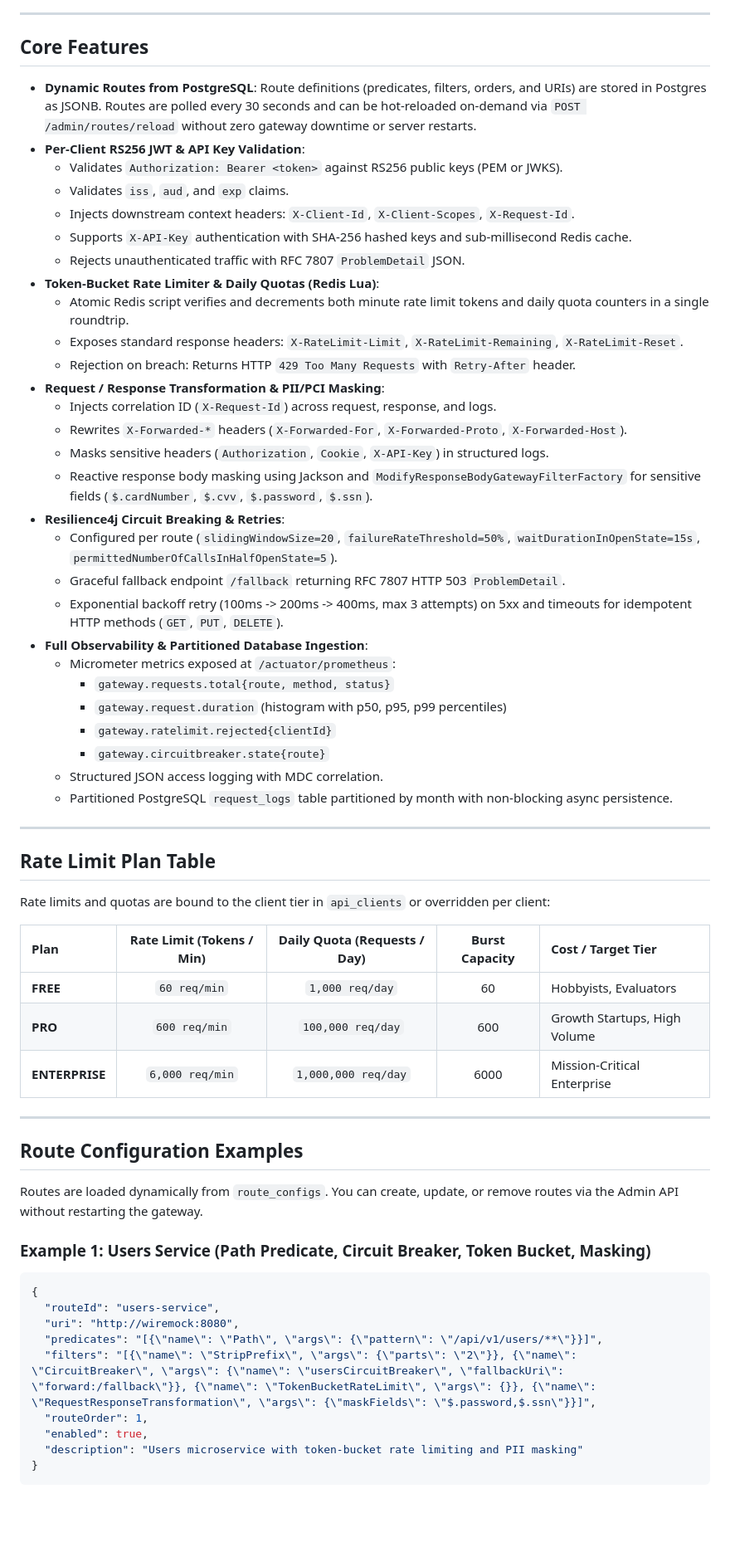
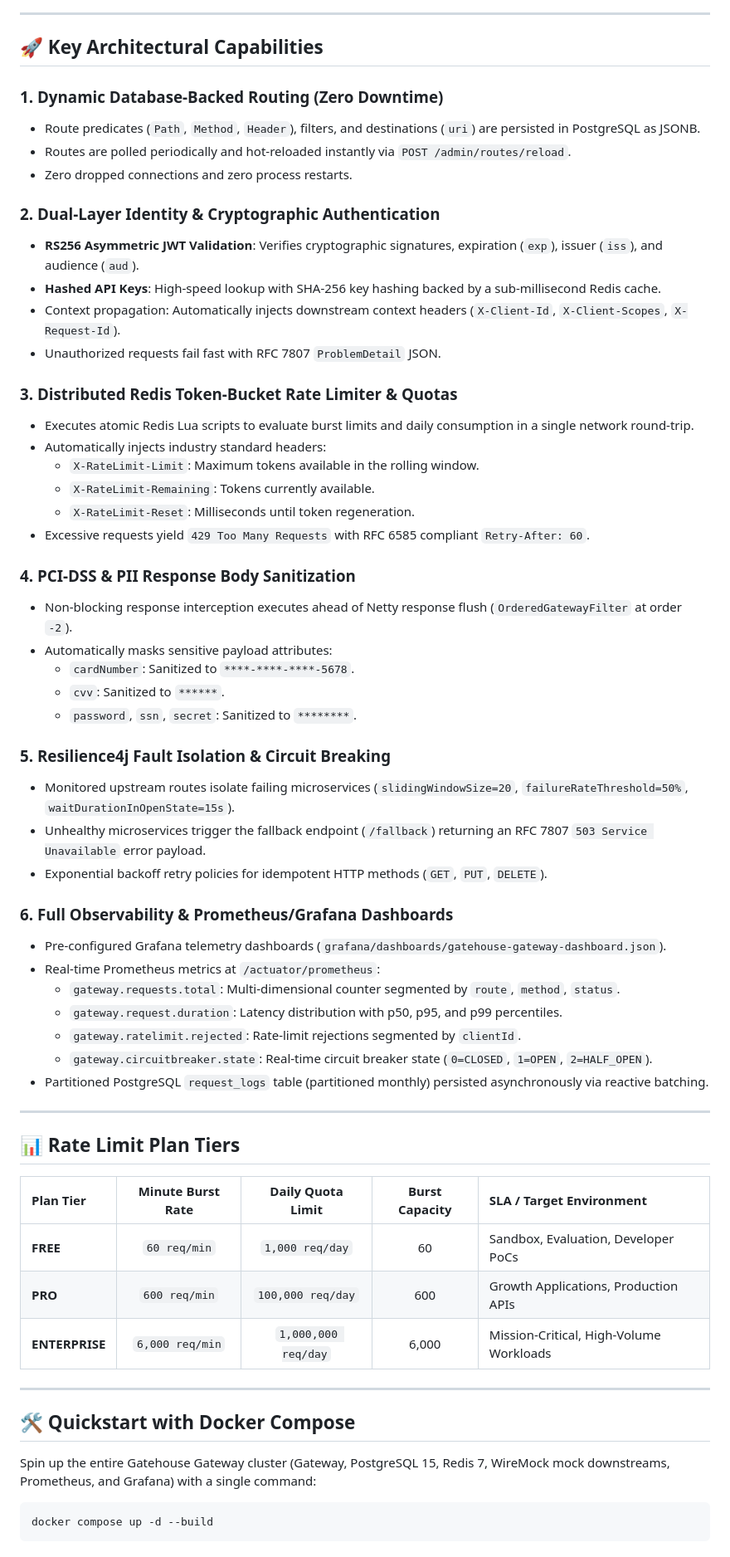
Before and after one commit to crnjihia/gatehouse-gateway, a Markdown page: README.md, the part around one of its changes. Shown at 83% size. GitHub-like rendering; blank space fills up the shorter version.

````diff
--- a/README.md
+++ b/README.md
@@ -58,65 +86,65 @@ flowchart TD
 
 ---
 
-## Core Features
+## 🚀 Key Architectural Capabilities
 
-- **Dynamic Routes from PostgreSQL**: Route definitions (predicates, filters, orders, and URIs) are stored in Postgres as JSONB. Routes are polled every 30 seconds and can be hot-reloaded on-demand via `POST /admin/routes/reload` without zero gateway downtime or server restarts.
-- **Per-Client RS256 JWT & API Key Validation**:
-  - Validates `Authorization: Bearer <token>` against RS256 public keys (PEM or JWKS).
-  - Validates `iss`, `aud`, and `exp` claims.
-  - Injects downstream context headers: `X-Client-Id`, `X-Client-Scopes`, `X-Request-Id`.
-  - Supports `X-API-Key` authentication with SHA-256 hashed keys and sub-millisecond Redis cache.
-  - Rejects unauthenticated traffic with RFC 7807 `ProblemDetail` JSON.
-- **Token-Bucket Rate Limiter & Daily Quotas (Redis Lua)**:
-  - Atomic Redis script verifies and decrements both minute rate limit tokens and daily quota counters in a single roundtrip.
-  - Exposes standard response headers: `X-RateLimit-Limit`, `X-RateLimit-Remaining`, `X-RateLimit-Reset`.
-  - Rejection on breach: Returns HTTP `429 Too Many Requests` with `Retry-After` header.
-- **Request / Response Transformation & PII/PCI Masking**:
-  - Injects correlation ID (`X-Request-Id`) across request, response, and logs.
-  - Rewrites `X-Forwarded-*` headers (`X-Forwarded-For`, `X-Forwarded-Proto`, `X-Forwarded-Host`).
-  - Masks sensitive headers (`Authorization`, `Cookie`, `X-API-Key`) in structured logs.
-  - Reactive response body masking using Jackson and `ModifyResponseBodyGatewayFilterFactory` for sensitive fields (`$.cardNumber`, `$.cvv`, `$.password`, `$.ssn`).
-- **Resilience4j Circuit Breaking & Retries**:
-  - Configured per route (`slidingWindowSize=20`, `failureRateThreshold=50%`, `waitDurationInOpenState=15s`, `permittedNumberOfCallsInHalfOpenState=5`).
-  - Graceful fallback endpoint `/fallback` returning RFC 7807 HTTP 503 `ProblemDetail`.
-  - Exponential backoff retry (100ms -> 200ms -> 400ms, max 3 attempts) on 5xx and timeouts for idempotent HTTP methods (`GET`, `PUT`, `DELETE`).
-- **Full Observability & Partitioned Database Ingestion**:
-  - Micrometer metrics exposed at `/actuator/prometheus`:
-    - `gateway.requests.total{route, method, status}`
-    - `gateway.request.duration` (histogram with p50, p95, p99 percentiles)
-    - `gateway.ratelimit.rejected{clientId}`
-    - `gateway.circuitbreaker.state{route}`
-  - Structured JSON access logging with MDC correlation.
-  - Partitioned PostgreSQL `request_logs` table partitioned by month with non-blocking async persistence.
+### 1. Dynamic Database-Backed Routing (Zero Downtime)
+- Route predicates (`Path`, `Method`, `Header`), filters, and destinations (`uri`) are persisted in PostgreSQL as JSONB.
+- Routes are polled periodically and hot-reloaded instantly via `POST /admin/routes/reload`.
+- Zero dropped connections and zero process restarts.
+
+### 2. Dual-Layer Identity & Cryptographic Authentication
+- **RS256 Asymmetric JWT Validation**: Verifies cryptographic signatures, expiration (`exp`), issuer (`iss`), and audience (`aud`).
+- **Hashed API Keys**: High-speed lookup with SHA-256 key hashing backed by a sub-millisecond Redis cache.
+- Context propagation: Automatically injects downstream context headers (`X-Client-Id`, `X-Client-Scopes`, `X-Request-Id`).
+- Unauthorized requests fail fast with RFC 7807 `ProblemDetail` JSON.
+
+### 3. Distributed Redis Token-Bucket Rate Limiter & Quotas
+- Executes atomic Redis Lua scripts to evaluate burst limits and daily consumption in a single network round-trip.
+- Automatically injects industry standard headers:
+  - `X-RateLimit-Limit`: Maximum tokens available in the rolling window.
+  - `X-RateLimit-Remaining`: Tokens currently available.
+  - `X-RateLimit-Reset`: Milliseconds until token regeneration.
+- Excessive requests yield `429 Too Many Requests` with RFC 6585 compliant `Retry-After: 60`.
+
+### 4. PCI-DSS & PII Response Body Sanitization
+- Non-blocking response interception executes ahead of Netty response flush (`OrderedGatewayFilter` at order `-2`).
+- Automatically masks sensitive payload attributes:
+  - `cardNumber`: Sanitized to `****-****-****-5678`.
+  - `cvv`: Sanitized to `******`.
+  - `password`, `ssn`, `secret`: Sanitized to `********`.
+
+### 5. Resilience4j Fault Isolation & Circuit Breaking
+- Monitored upstream routes isolate failing microservices (`slidingWindowSize=20`, `failureRateThreshold=50%`, `waitDurationInOpenState=15s`).
+- Unhealthy microservices trigger the fallback endpoint (`/fallback`) returning an RFC 7807 `503 Service Unavailable` error payload.
+- Exponential backoff retry policies for idempotent HTTP methods (`GET`, `PUT`, `DELETE`).
+
+### 6. Full Observability & Prometheus/Grafana Dashboards
+- Pre-configured Grafana telemetry dashboards (`grafana/dashboards/gatehouse-gateway-dashboard.json`).
+- Real-time Prometheus metrics at `/actuator/prometheus`:
+  - `gateway.requests.total`: Multi-dimensional counter segmented by `route`, `method`, `status`.
+  - `gateway.request.duration`: Latency distribution with p50, p95, and p99 percentiles.
+  - `gateway.ratelimit.rejected`: Rate-limit rejections segmented by `clientId`.
+  - `gateway.circuitbreaker.state`: Real-time circuit breaker state (`0=CLOSED`, `1=OPEN`, `2=HALF_OPEN`).
+- Partitioned PostgreSQL `request_logs` table (partitioned monthly) persisted asynchronously via reactive batching.
 
 ---
 
-## Rate Limit Plan Table
+## 📊 Rate Limit Plan Tiers
 
-Rate limits and quotas are bound to the client tier in `api_clients` or overridden per client:
-
-| Plan | Rate Limit (Tokens / Min) | Daily Quota (Requests / Day) | Burst Capacity | Cost / Target Tier |
+| Plan Tier | Minute Burst Rate | Daily Quota Limit | Burst Capacity | SLA / Target Environment |
 | :--- | :---: | :---: | :---: | :--- |
-| **FREE** | `60 req/min` | `1,000 req/day` | 60 | Hobbyists, Evaluators |
-| **PRO** | `600 req/min` | `100,000 req/day` | 600 | Growth Startups, High Volume |
-| **ENTERPRISE** | `6,000 req/min` | `1,000,000 req/day` | 6000 | Mission-Critical Enterprise |
+| **FREE** | `60 req/min` | `1,000 req/day` | 60 | Sandbox, Evaluation, Developer PoCs |
+| **PRO** | `600 req/min` | `100,000 req/day` | 600 | Growth Applications, Production APIs |
+| **ENTERPRISE** | `6,000 req/min` | `1,000,000 req/day` | 6,000 | Mission-Critical, High-Volume Workloads |
 
 ---
 
-## Route Configuration Examples
+## 🛠️ Quickstart with Docker Compose
 
-Routes are loaded dynamically from `route_configs`. You can create, update, or remove routes via the Admin API without restarting the gateway.
+Spin up the entire Gatehouse Gateway cluster (Gateway, PostgreSQL 15, Redis 7, WireMock mock downstreams, Prometheus, and Grafana) with a single command:
 
-### Example 1: Users Service (Path Predicate, Circuit Breaker, Token Bucket, Masking)
-```json
-{
-  "routeId": "users-service",
-  "uri": "http://wiremock:8080",
-  "predicates": "[{\"name\": \"Path\", \"args\": {\"pattern\": \"/api/v1/users/**\"}}]",
-  "filters": "[{\"name\": \"StripPrefix\", \"args\": {\"parts\": \"2\"}}, {\"name\": \"CircuitBreaker\", \"args\": {\"name\": \"usersCircuitBreaker\", \"fallbackUri\": \"forward:/fallback\"}}, {\"name\": \"TokenBucketRateLimit\", \"args\": {}}, {\"name\": \"RequestResponseTransformation\", \"args\": {\"maskFields\": \"$.password,$.ssn\"}}]",
-  "routeOrder": 1,
-  "enabled": true,
-  "description": "Users microservice with token-bucket rate limiting and PII masking"
-}
+```bash
+docker compose up -d --build
 ```
 
````
Also changed, not shown: other parts of README.md (+116 -135 lines).
